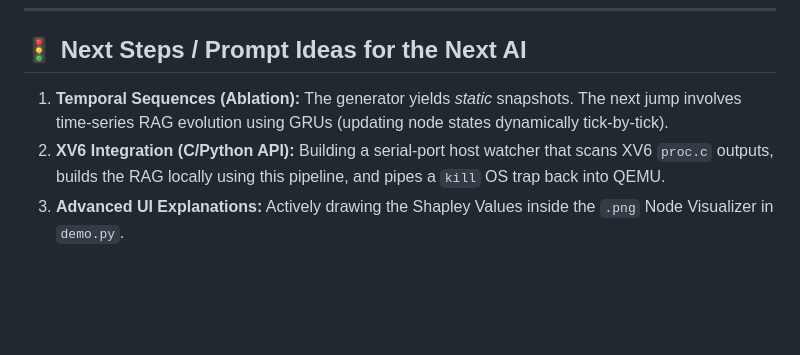
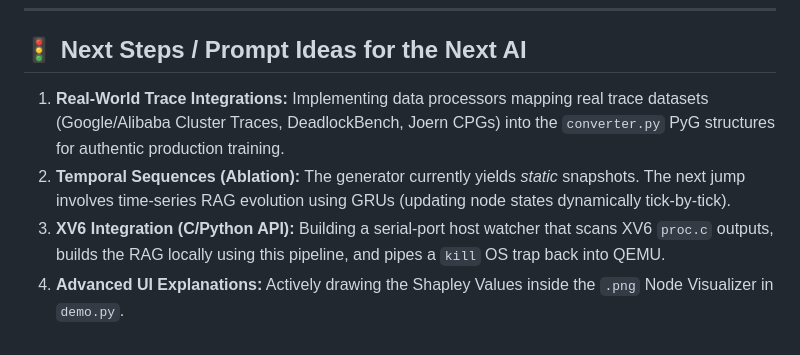
Before and after one commit to rishitkam/DeadlockPredictionUsingGNN, a Markdown page: AI_HANDOFF_CONTEXT.md, the part around the change. GitHub-like rendering; blank space fills up the shorter version.

```diff
--- a/AI_HANDOFF_CONTEXT.md
+++ b/AI_HANDOFF_CONTEXT.md
@@ -53,6 +53,7 @@ The user and AI discussed theoretical future steps:
 ---
 
 ## 🚦 Next Steps / Prompt Ideas for the Next AI
-1. **Temporal Sequences (Ablation):** The generator yields *static* snapshots. The next jump involves time-series RAG evolution using GRUs (updating node states dynamically tick-by-tick).
-2. **XV6 Integration (C/Python API):** Building a serial-port host watcher that scans XV6 `proc.c` outputs, builds the RAG locally using this pipeline, and pipes a `kill` OS trap back into QEMU.
-3. **Advanced UI Explanations:** Actively drawing the Shapley Values inside the `.png` Node Visualizer in `demo.py`.
+1. **Real-World Trace Integrations:** Implementing data processors mapping real trace datasets (Google/Alibaba Cluster Traces, DeadlockBench, Joern CPGs) into the `converter.py` PyG structures for authentic production training.
+2. **Temporal Sequences (Ablation):** The generator currently yields *static* snapshots. The next jump involves time-series RAG evolution using GRUs (updating node states dynamically tick-by-tick).
+3. **XV6 Integration (C/Python API):** Building a serial-port host watcher that scans XV6 `proc.c` outputs, builds the RAG locally using this pipeline, and pipes a `kill` OS trap back into QEMU.
+4. **Advanced UI Explanations:** Actively drawing the Shapley Values inside the `.png` Node Visualizer in `demo.py`.
```
Also changed, not shown: README.md (+9 -2 lines).
